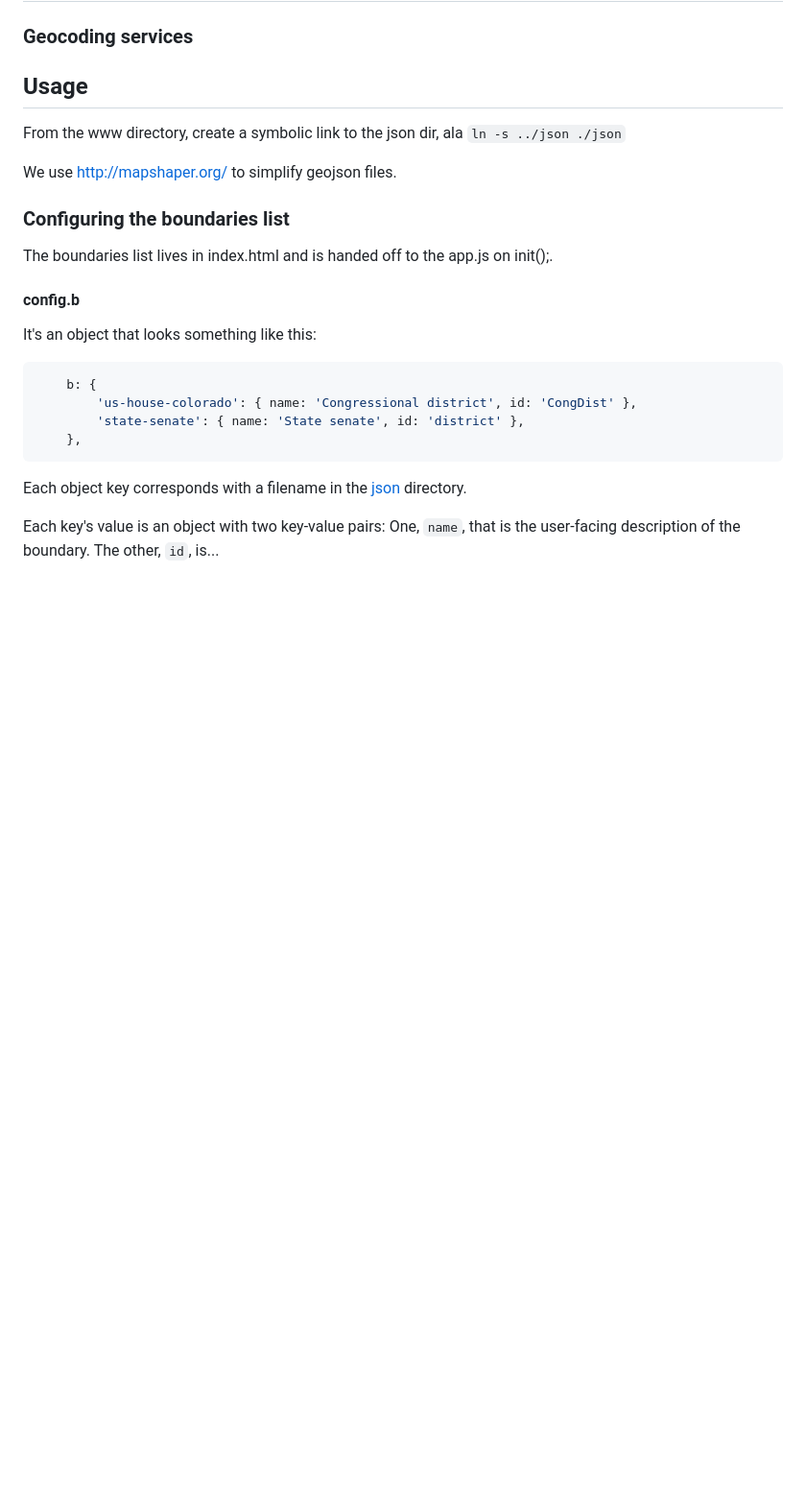
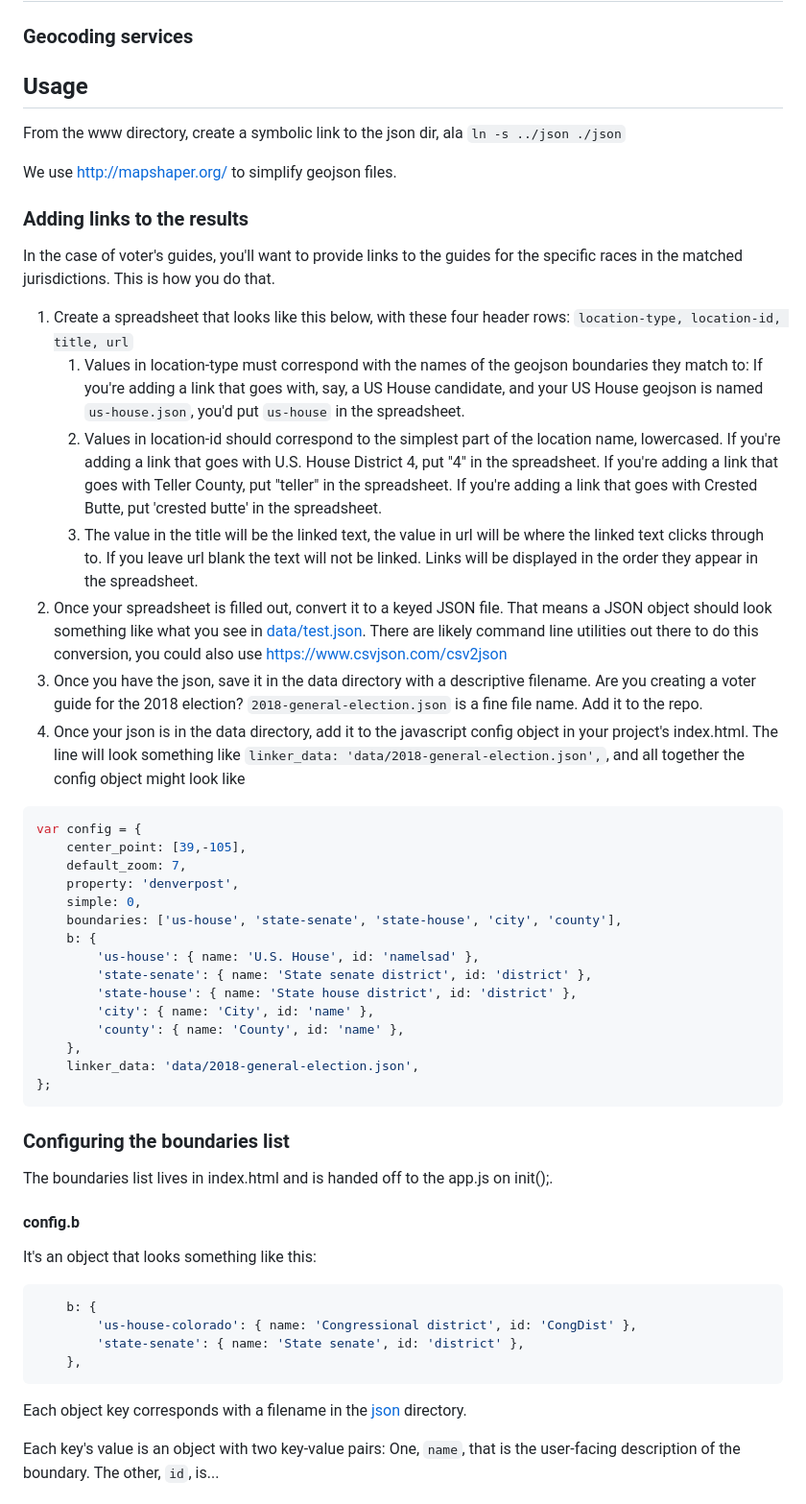
Before and after one commit to denverpost/geo-lookup, a Markdown page: README.md, the part around the change. Shown: that part at 96% size. Drawn GitHub-style; blank space fills up the shorter version.

Commit message:
Write documentation for administering links, #7

````diff
--- a/README.md
+++ b/README.md
@@ -10,6 +10,35 @@
 From the www directory, create a symbolic link to the json dir, ala `ln -s ../json ./json`
 
 We use http://mapshaper.org/ to simplify geojson files.
+
+### Adding links to the results
+
+In the case of voter's guides, you'll want to provide links to the guides for the specific races in the matched jurisdictions. This is how you do that.
+
+1. Create a spreadsheet that looks like this below, with these four header rows: `location-type, location-id, title, url` [](screenshots/table-layout-screenshot.png)
+    1. Values in location-type must correspond with the names of the geojson boundaries they match to: If you're adding a link that goes with, say, a US House candidate, and your US House geojson is named `us-house.json`, you'd put `us-house` in the spreadsheet.
+    1. Values in location-id should correspond to the simplest part of the location name, lowercased. If you're adding a link that goes with U.S. House District 4, put "4" in the spreadsheet. If you're adding a link that goes with Teller County, put "teller" in the spreadsheet. If you're adding a link that goes with Crested Butte, put 'crested butte' in the spreadsheet.
+    1. The value in the title will be the linked text, the value in url will be where the linked text clicks through to. If you leave url blank the text will not be linked. Links will be displayed in the order they appear in the spreadsheet.
+1. Once your spreadsheet is filled out, convert it to a keyed JSON file. That means a JSON object should look something like what you see in [data/test.json](data/test.json). There are likely command line utilities out there to do this conversion, you could also use https://www.csvjson.com/csv2json
+1. Once you have the json, save it in the data directory with a descriptive filename. Are you creating a voter guide for the 2018 election? `2018-general-election.json` is a fine file name. Add it to the repo.
+1. Once your json is in the data directory, add it to the javascript config object in your project's index.html. The line will look something like `linker_data: 'data/2018-general-election.json',`, and all together the config object might look like
+```js
+var config = {
+    center_point: [39,-105],
+    default_zoom: 7,
+    property: 'denverpost',
+    simple: 0,
+	boundaries: ['us-house', 'state-senate', 'state-house', 'city', 'county'],
+	b: {
+        'us-house': { name: 'U.S. House', id: 'namelsad' },
+        'state-senate': { name: 'State senate district', id: 'district' },
+        'state-house': { name: 'State house district', id: 'district' },
+        'city': { name: 'City', id: 'name' },
+        'county': { name: 'County', id: 'name' },
+    },
+    linker_data: 'data/2018-general-election.json',
+};
+```
 
 ### Configuring the boundaries list
 
````
Also changed, not shown: screenshots/table-layout-screenshot.png (added), 1 other file.
